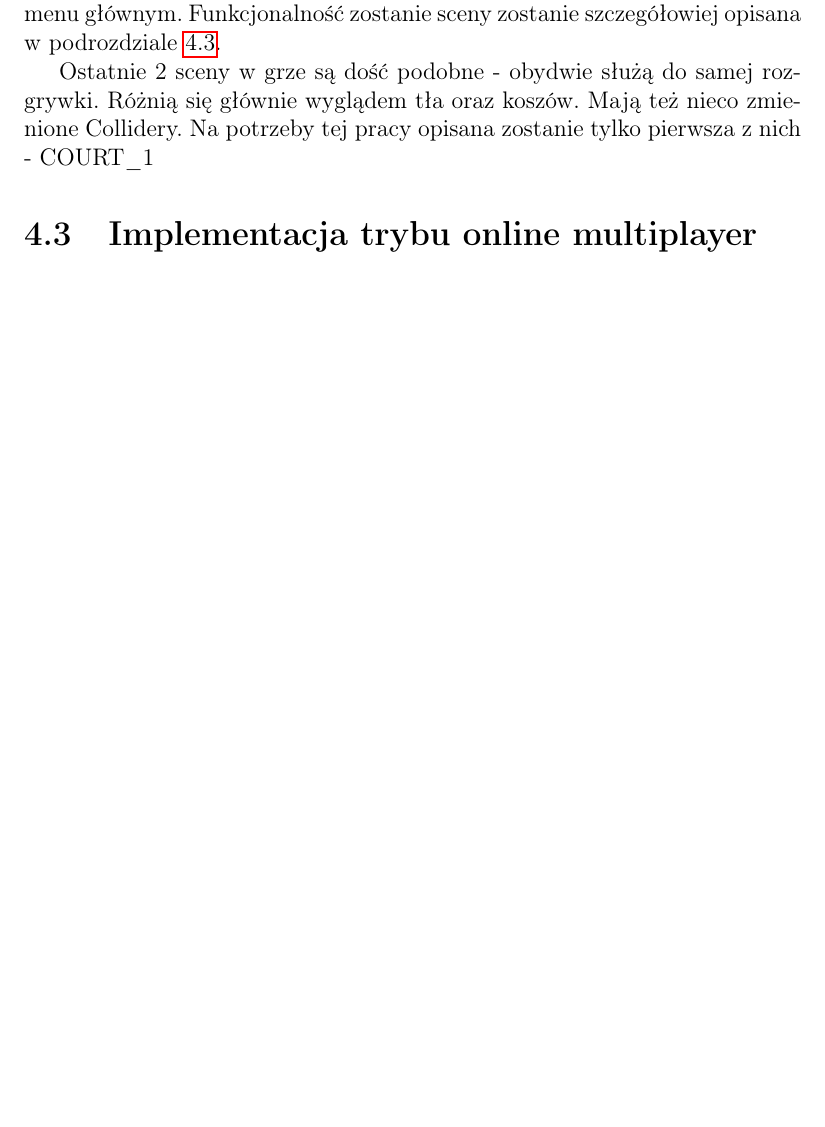
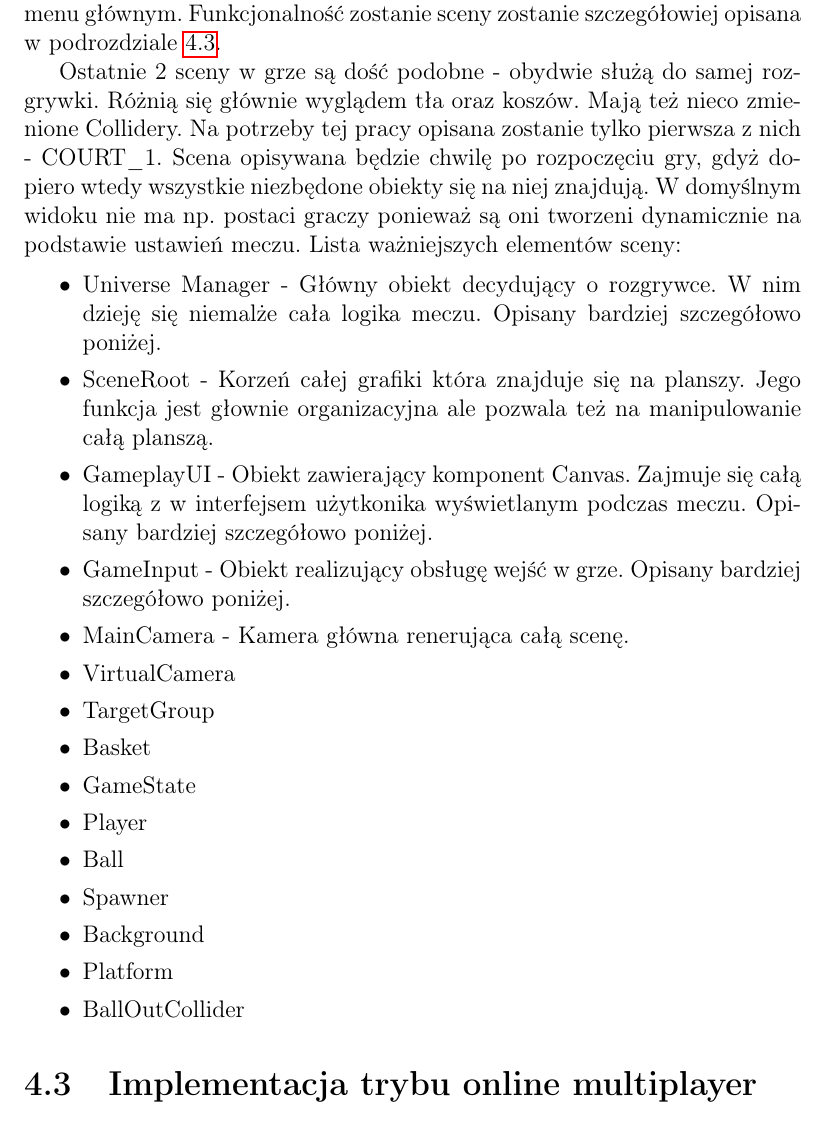
Before and after one commit to szymon112233/Thesis, a LaTeX thesis (praca_dyplomowa.tex): part of page 32 of 39 before the commit and part of page 32 of 40 after it, cut so that both start at the same text, the shorter picture padded with empty space. Compiled offline with pdfLaTeX.

Commit message:
A litte bit more to chapter 4

```diff
--- a/praca_dyplomowa.tex
+++ b/praca_dyplomowa.tex
@@ -417,16 +417,36 @@ Każdy z elementów sterujących wyborem zawiera strzałki do zmiany aktualnie w
 	\label{match_setup}
 \end{figure}
 
+% Coś o spawnerze piłek
+
+% Ustawinia kamery
+
 Kolejną sceną w grze jest scena o nazwie "MutiplayerJoin". Znajduje się w niej głównie UI oraz inne obiekty związane z łączeniem się przez sieć z innym graczem. Scena jest wczytywana po wybraniu guzika Online Match w menu głównym. Funkcjonalność zostanie sceny zostanie szczegółowiej opisana w podrozdziale \ref{implementation_online}.
 
-Ostatnie 2 sceny w grze są dość podobne - obydwie służą do samej rozgrywki. Różnią się głównie wyglądem tła oraz koszów. Mają też nieco zmienione Collidery. Na potrzeby tej pracy opisana zostanie tylko pierwsza z nich - COURT\_1
+Ostatnie 2 sceny w grze są dość podobne - obydwie służą do samej rozgrywki. Różnią się głównie wyglądem tła oraz koszów. Mają też nieco zmienione Collidery. Na potrzeby tej pracy opisana zostanie tylko pierwsza z nich - COURT\_1. Scena opisywana będzie chwilę po rozpoczęciu gry, gdyż dopiero wtedy wszystkie niezbędone obiekty się na niej znajdują. W domyślnym widoku nie ma np. postaci graczy ponieważ są oni tworzeni dynamicznie na podstawie ustawień meczu. Lista ważniejszych elementów sceny:
+\begin{itemize}
+    \item Universe Manager - Główny obiekt decydujący o rozgrywce. W nim dzieję się niemalże cała logika meczu. Opisany bardziej szczegółowo poniżej.
+    \item SceneRoot - Korzeń całej grafiki która znajduje się na planszy. Jego funkcja jest głownie organizacyjna ale pozwala też na manipulowanie całą planszą.
+    \item GameplayUI - Obiekt zawierający komponent Canvas. Zajmuje się całą logiką z w interfejsem użytkonika wyświetlanym podczas meczu. Opisany bardziej szczegółowo poniżej.
+    \item GameInput - Obiekt realizujący obsługę wejść w grze. Opisany bardziej szczegółowo poniżej.
+    \item MainCamera - Kamera główna renerująca całą scenę.
+    \item VirtualCamera
+    \item TargetGroup
+    \item Basket
+    \item GameState
+    \item Player
+    \item Ball
+    \item Spawner
+    \item Background
+    \item Platform
+    \item BallOutCollider
+\end{itemize}
 
 
 
 
-% Coś o spawnerze piłek
 
-% Ustawinia kamery
+
 
 
 \section{Implementacja trybu online multiplayer}
```
